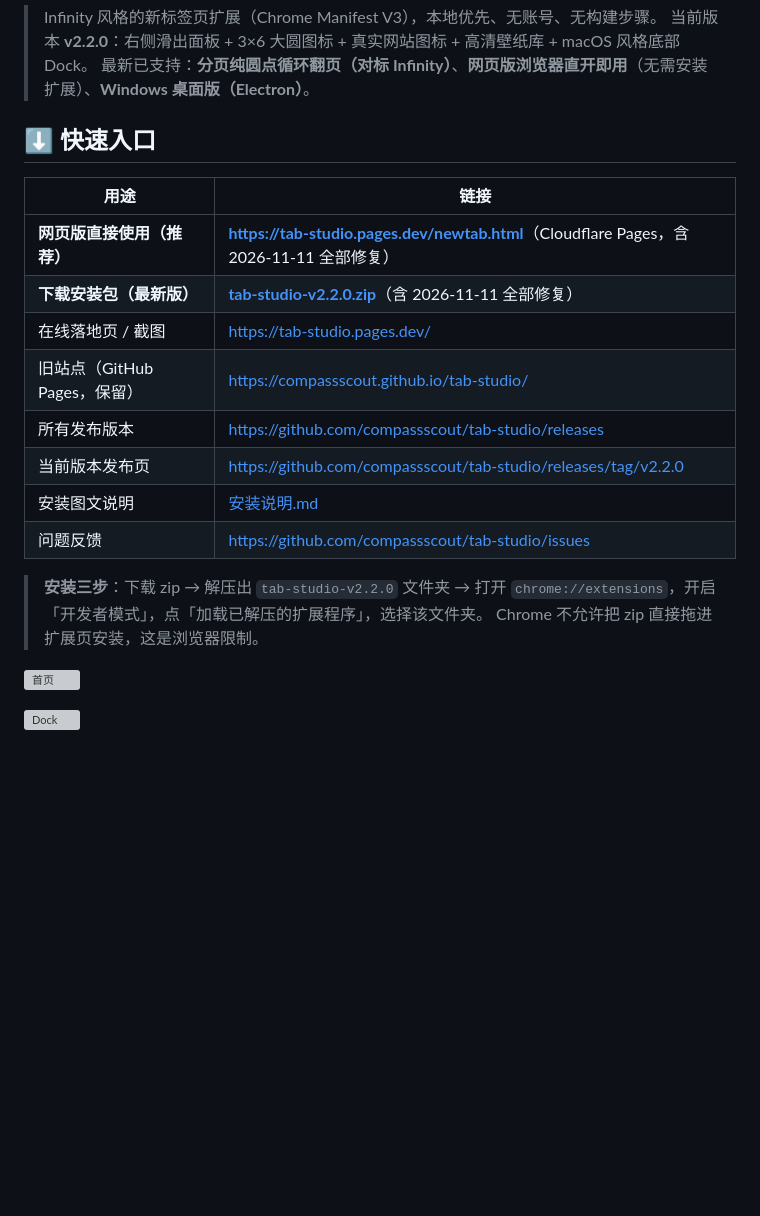
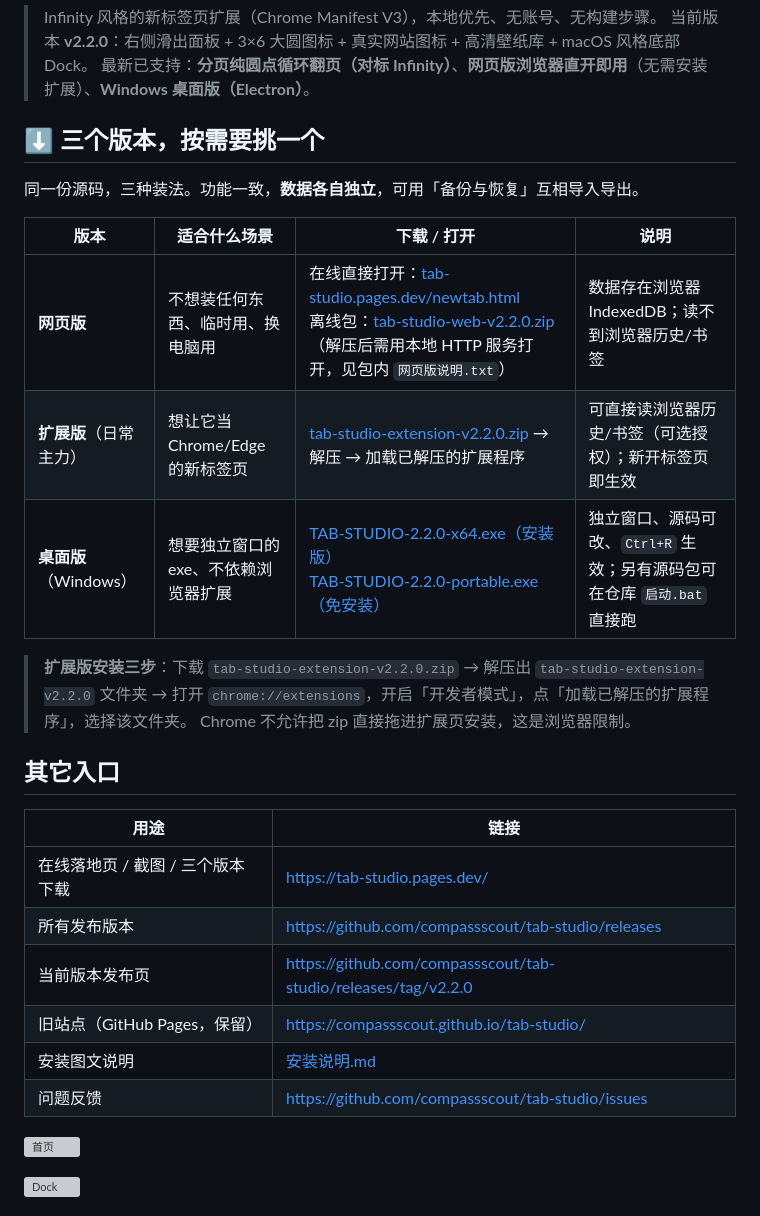
Before and after one commit to compassscout/tab-studio, a Markdown page: README.md, the part around the change. Drawn GitHub-style; blank space fills up the shorter version; grey boxes are pictures that could not be loaded.

Commit message:
docs: README 拆成三个版本（网页/扩展/桌面）分别给下载入口

```diff
--- a/README.md
+++ b/README.md
@@ -9,21 +9,29 @@
 > 当前版本 **v2.2.0**：右侧滑出面板 + 3×6 大圆图标 + 真实网站图标 + 高清壁纸库 + macOS 风格底部 Dock。
 > 最新已支持：**分页纯圆点循环翻页（对标 Infinity）**、**网页版浏览器直开即用**（无需安装扩展）、**Windows 桌面版（Electron）**。
 
-## ⬇️ 快速入口
+## ⬇️ 三个版本，按需要挑一个
+
+同一份源码，三种装法。功能一致，**数据各自独立**，可用「备份与恢复」互相导入导出。
+
+| 版本 | 适合什么场景 | 下载 / 打开 | 说明 |
+|---|---|---|---|
+| **网页版** | 不想装任何东西、临时用、换电脑用 | 在线直接打开：[tab-studio.pages.dev/newtab.html](https://tab-studio.pages.dev/newtab.html)<br>离线包：[tab-studio-web-v2.2.0.zip](https://tab-studio.pages.dev/assets/tab-studio-web-v2.2.0.zip)（解压后需用本地 HTTP 服务打开，见包内 `网页版说明.txt`） | 数据存在浏览器 IndexedDB；读不到浏览器历史/书签 |
+| **扩展版**（日常主力） | 想让它当 Chrome/Edge 的新标签页 | [tab-studio-extension-v2.2.0.zip](https://tab-studio.pages.dev/assets/tab-studio-extension-v2.2.0.zip) → 解压 → 加载已解压的扩展程序 | 可直接读浏览器历史/书签（可选授权）；新开标签页即生效 |
+| **桌面版**（Windows） | 想要独立窗口的 exe、不依赖浏览器扩展 | [TAB-STUDIO-2.2.0-x64.exe（安装版）](https://github.com/compassscout/tab-studio/releases/download/v2.2.0/TAB-STUDIO-2.2.0-x64.exe)<br>[TAB-STUDIO-2.2.0-portable.exe（免安装）](https://github.com/compassscout/tab-studio/releases/download/v2.2.0/TAB-STUDIO-2.2.0-portable.exe) | 独立窗口、源码可改、`Ctrl+R` 生效；另有源码包可在仓库 `启动.bat` 直接跑 |
+
+> **扩展版安装三步**：下载 `tab-studio-extension-v2.2.0.zip` → 解压出 `tab-studio-extension-v2.2.0` 文件夹 → 打开 `chrome://extensions`，开启「开发者模式」，点「加载已解压的扩展程序」，选择该文件夹。
+> Chrome 不允许把 zip 直接拖进扩展页安装，这是浏览器限制。
+
+## 其它入口
 
 | 用途 | 链接 |
 |---|---|
-| **网页版直接使用（推荐）** | **[https://tab-studio.pages.dev/newtab.html](https://tab-studio.pages.dev/newtab.html)**（Cloudflare Pages，含 2026-11-11 全部修复） |
-| **下载安装包（最新版）** | **[tab-studio-v2.2.0.zip](https://tab-studio.pages.dev/assets/tab-studio-v2.2.0.zip)**（含 2026-11-11 全部修复） |
-| 在线落地页 / 截图 | https://tab-studio.pages.dev/ |
-| 旧站点（GitHub Pages，保留） | https://compassscout.github.io/tab-studio/ |
+| 在线落地页 / 截图 / 三个版本下载 | https://tab-studio.pages.dev/ |
 | 所有发布版本 | https://github.com/compassscout/tab-studio/releases |
 | 当前版本发布页 | https://github.com/compassscout/tab-studio/releases/tag/v2.2.0 |
+| 旧站点（GitHub Pages，保留） | https://compassscout.github.io/tab-studio/ |
 | 安装图文说明 | [安装说明.md](安装说明.md) |
 | 问题反馈 | https://github.com/compassscout/tab-studio/issues |
-
-> **安装三步**：下载 zip → 解压出 `tab-studio-v2.2.0` 文件夹 → 打开 `chrome://extensions`，开启「开发者模式」，点「加载已解压的扩展程序」，选择该文件夹。
-> Chrome 不允许把 zip 直接拖进扩展页安装，这是浏览器限制。
 
 ![首页](screenshots/v2-home.png)
 
```
